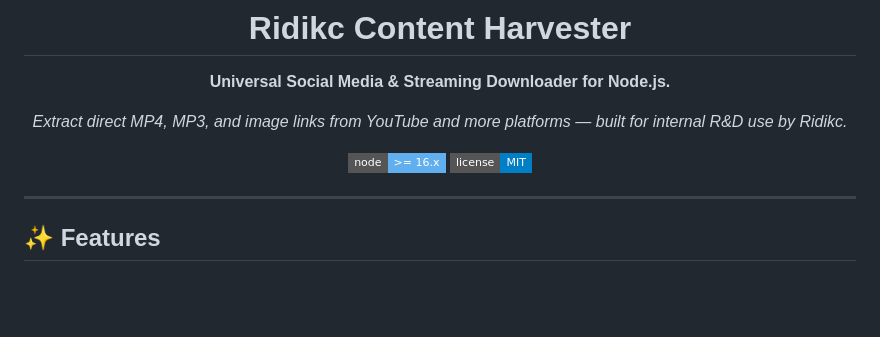
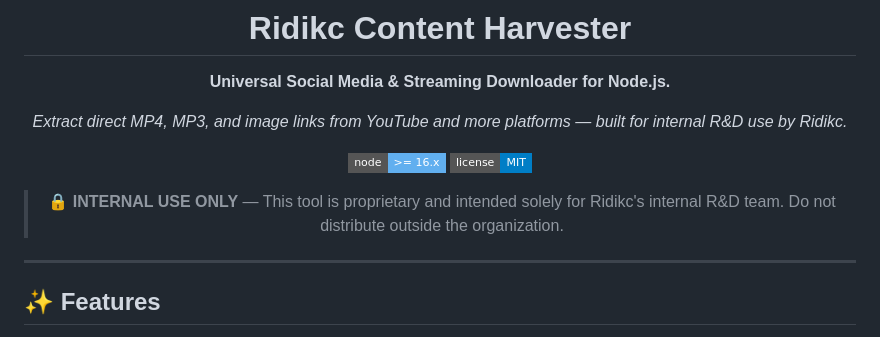
Before and after one commit to nabilg-id/RVT, a Markdown page: README.md, the part around the change. GitHub-like rendering; badges without logos; blank space fills up the shorter version.

Commit message:
Add INTERNAL USE ONLY notice to README

```diff
--- a/README.md
+++ b/README.md
@@ -8,6 +8,8 @@ _Extract direct MP4, MP3, and image links from YouTube and more platforms — bu
 
 [![node version](https://img.shields.io/badge/node-%3E%3D%2016.x-61afef.svg?style=flat-square)](https://nodejs.org)
 [![license](https://img.shields.io/badge/license-MIT-blue.svg?style=flat-square)](LICENSE)
+
+> 🔒 **INTERNAL USE ONLY** — This tool is proprietary and intended solely for Ridikc's internal R&D team. Do not distribute outside the organization.
 
 </div>
 
```
